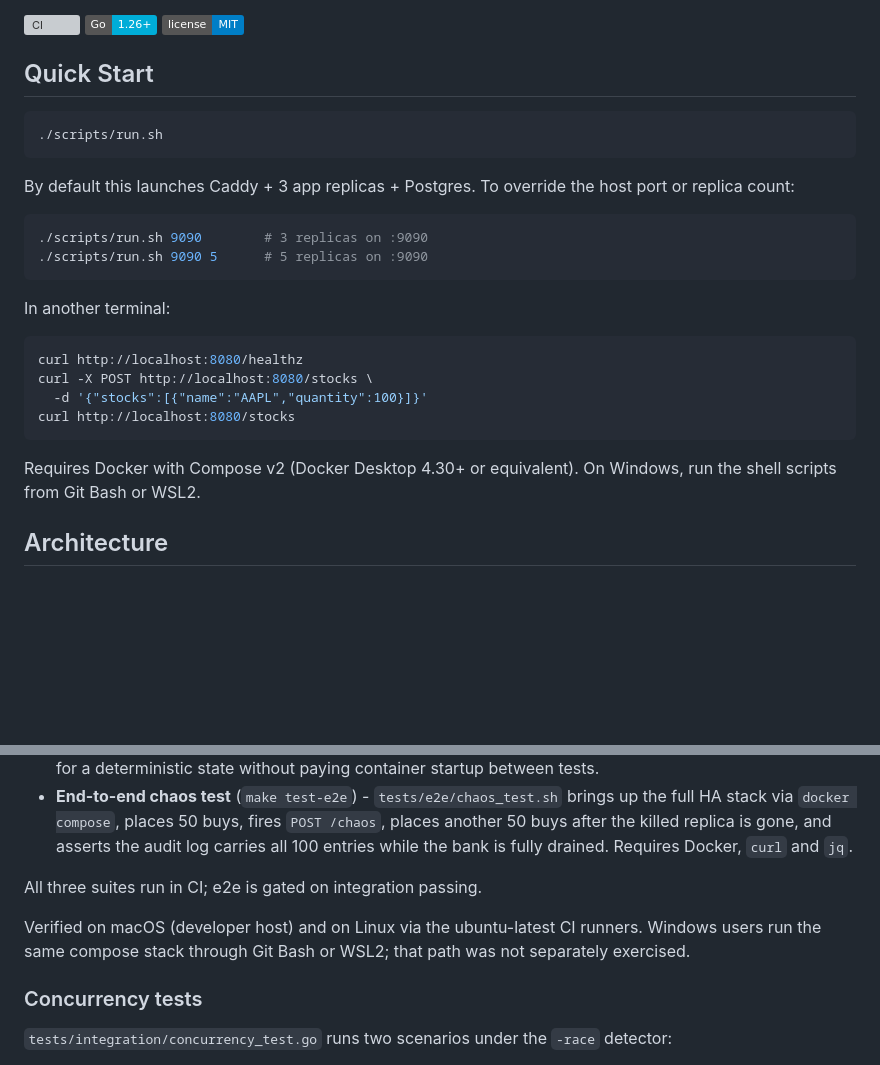
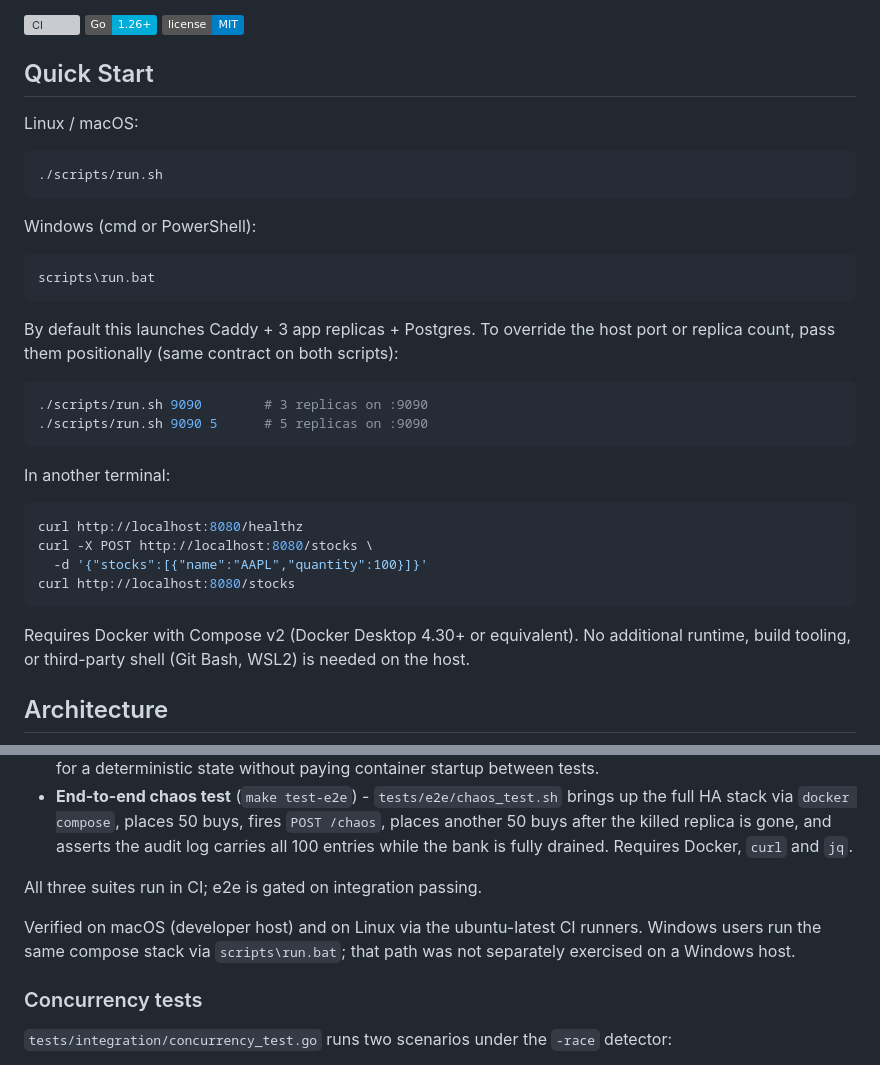
Before and after one commit to Macszym/stock-market-simulator, a Markdown page: README.md, 2 parts joined by grey strips. Rendered like a GitHub page; badges without logos; blank space fills up the shorter version; grey boxes are pictures that could not be loaded.

Commit message:
docs(readme): document Windows startup via run.bat

````diff
--- a/README.md
+++ b/README.md
@@ -6,11 +6,19 @@ REST API simulating a simplified stock exchange with a single bank as the sole l
 
 ## Quick Start
 
+Linux / macOS:
+
 ```bash
 ./scripts/run.sh
 ```
 
-By default this launches Caddy + 3 app replicas + Postgres. To override the host port or replica count:
+Windows (cmd or PowerShell):
+
+```bat
+scripts\run.bat
+```
+
+By default this launches Caddy + 3 app replicas + Postgres. To override the host port or replica count, pass them positionally (same contract on both scripts):
 
 ```bash
 ./scripts/run.sh 9090        # 3 replicas on :9090
@@ -26,7 +34,7 @@ curl -X POST http://localhost:8080/stocks \
 curl http://localhost:8080/stocks
 ```
 
-Requires Docker with Compose v2 (Docker Desktop 4.30+ or equivalent). On Windows, run the shell scripts from Git Bash or WSL2.
+Requires Docker with Compose v2 (Docker Desktop 4.30+ or equivalent). No additional runtime, build tooling, or third-party shell (Git Bash, WSL2) is needed on the host.
 
 ## Architecture
 
@@ -171,7 +179,7 @@ Two loops:
 
 All three suites run in CI; e2e is gated on integration passing.
 
-Verified on macOS (developer host) and on Linux via the ubuntu-latest CI runners. Windows users run the same compose stack through Git Bash or WSL2; that path was not separately exercised.
+Verified on macOS (developer host) and on Linux via the ubuntu-latest CI runners. Windows users run the same compose stack via `scripts\run.bat`; that path was not separately exercised on a Windows host.
 
 ### Concurrency tests
 
````
